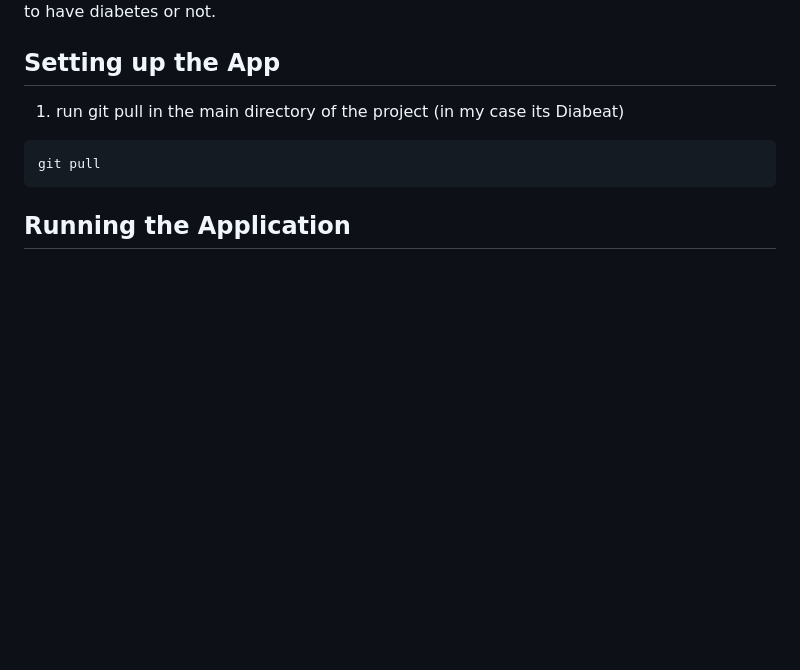
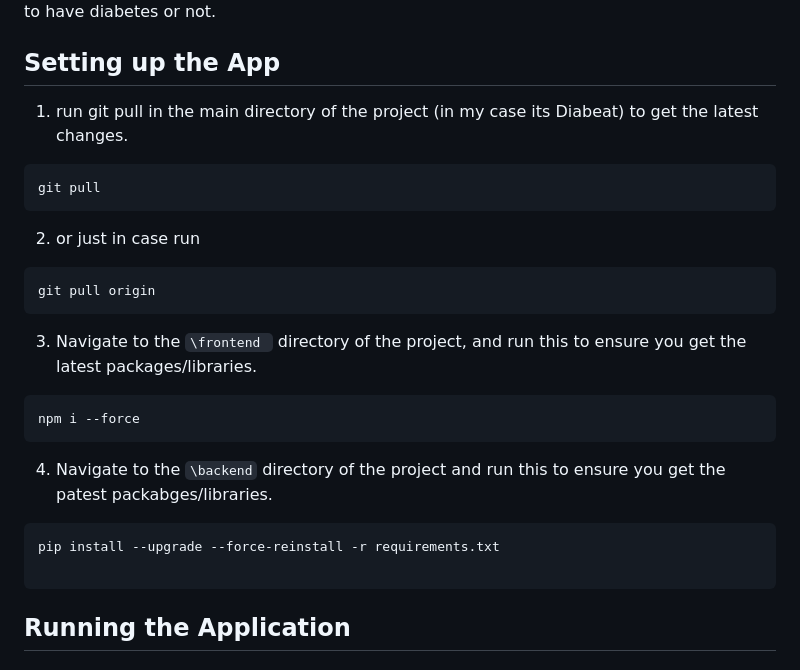
Before and after one commit to Hackerdude374/DiaBeat, a Markdown page: README.md, the part around the change. GitHub-like rendering; blank space fills up the shorter version.

````diff
--- a/README.md
+++ b/README.md
@@ -4,11 +4,25 @@ This is a web application for predicting diabetes using a KNN model. The applica
 
 ## Setting up the App
 
-1. run git pull in the main directory of the project (in my case its Diabeat)
+1. run git pull in the main directory of the project (in my case its Diabeat) to get the latest changes.
  ```
  git pull
 ```
+2. or just in case run
+```
+git pull origin
+```
 
+3. Navigate to the `\frontend ` directory of the project, and run this to ensure you get the latest packages/libraries.
+```
+npm i --force
+```
+
+4. Navigate to the `\backend` directory of the project and run this to ensure you get the patest packabges/libraries.
+```
+pip install --upgrade --force-reinstall -r requirements.txt
+
+```
 
 ## Running the Application
 
````
